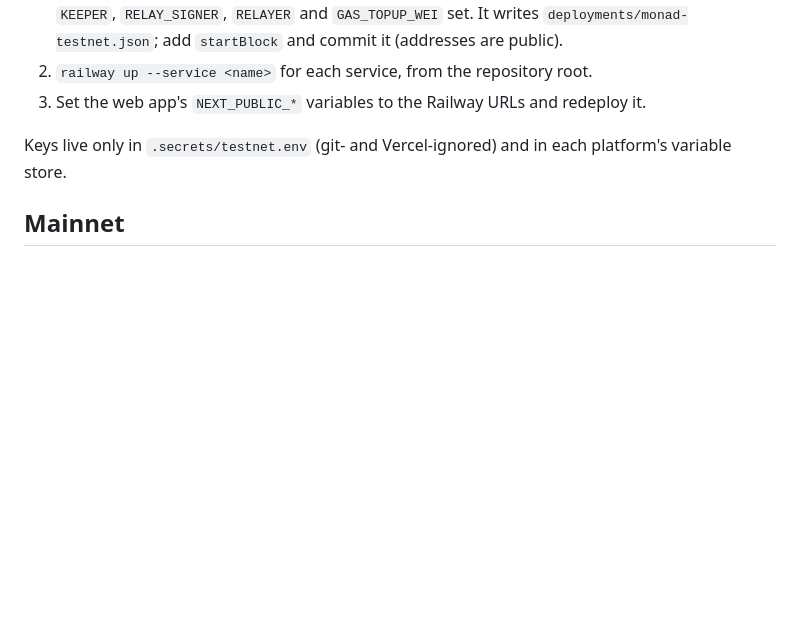
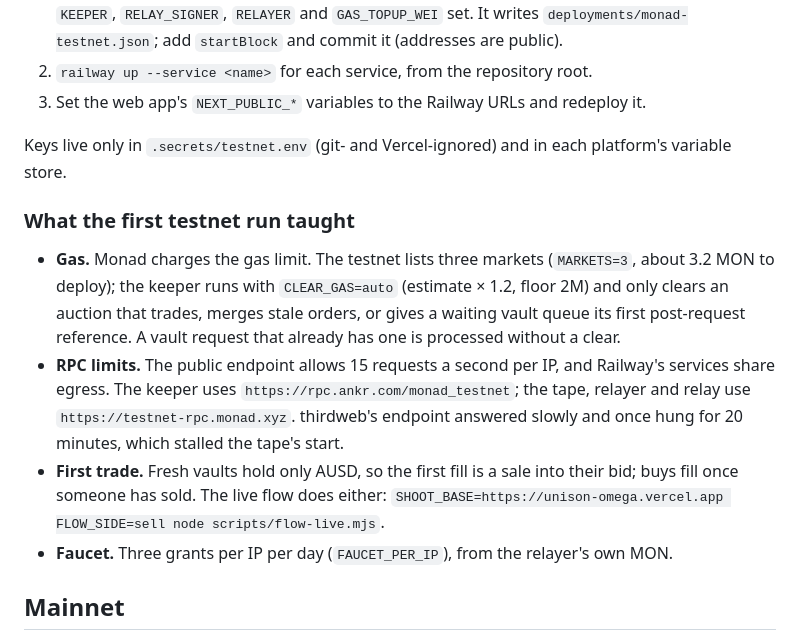
Before and after one commit to iamdflame/unison, a Markdown page: docs/DEPLOY.md, the part around the change. GitHub-like rendering; blank space fills up the shorter version.

```diff
--- a/docs/DEPLOY.md
+++ b/docs/DEPLOY.md
@@ -150,6 +150,19 @@ The public testnet runs the same four services on **Railway** and the web app on
 
 Keys live only in `.secrets/testnet.env` (git- and Vercel-ignored) and in each platform's variable store.
 
+### What the first testnet run taught
+
+- **Gas.** Monad charges the gas limit. The testnet lists three markets (`MARKETS=3`, about 3.2 MON to deploy); the
+  keeper runs with `CLEAR_GAS=auto` (estimate × 1.2, floor 2M) and only clears an auction that trades, merges stale
+  orders, or gives a waiting vault queue its first post-request reference. A vault request that already has one is
+  processed without a clear.
+- **RPC limits.** The public endpoint allows 15 requests a second per IP, and Railway's services share egress. The
+  keeper uses `https://rpc.ankr.com/monad_testnet`; the tape, relayer and relay use `https://testnet-rpc.monad.xyz`.
+  thirdweb's endpoint answered slowly and once hung for 20 minutes, which stalled the tape's start.
+- **First trade.** Fresh vaults hold only AUSD, so the first fill is a sale into their bid; buys fill once someone has
+  sold. The live flow does either: `SHOOT_BASE=https://unison-omega.vercel.app FLOW_SIDE=sell node scripts/flow-live.mjs`.
+- **Faucet.** Three grants per IP per day (`FAUCET_PER_IP`), from the relayer's own MON.
+
 ## Mainnet
 
 1. In every `fly.toml`, set `DEPLOYMENT = "/app/deployments/monad-mainnet.json"` (written by `contracts/script/Deploy.s.sol`; see `docs/GO_LIVE.md`).
```
Also changed, not shown: README.md (+2 -1 lines).
